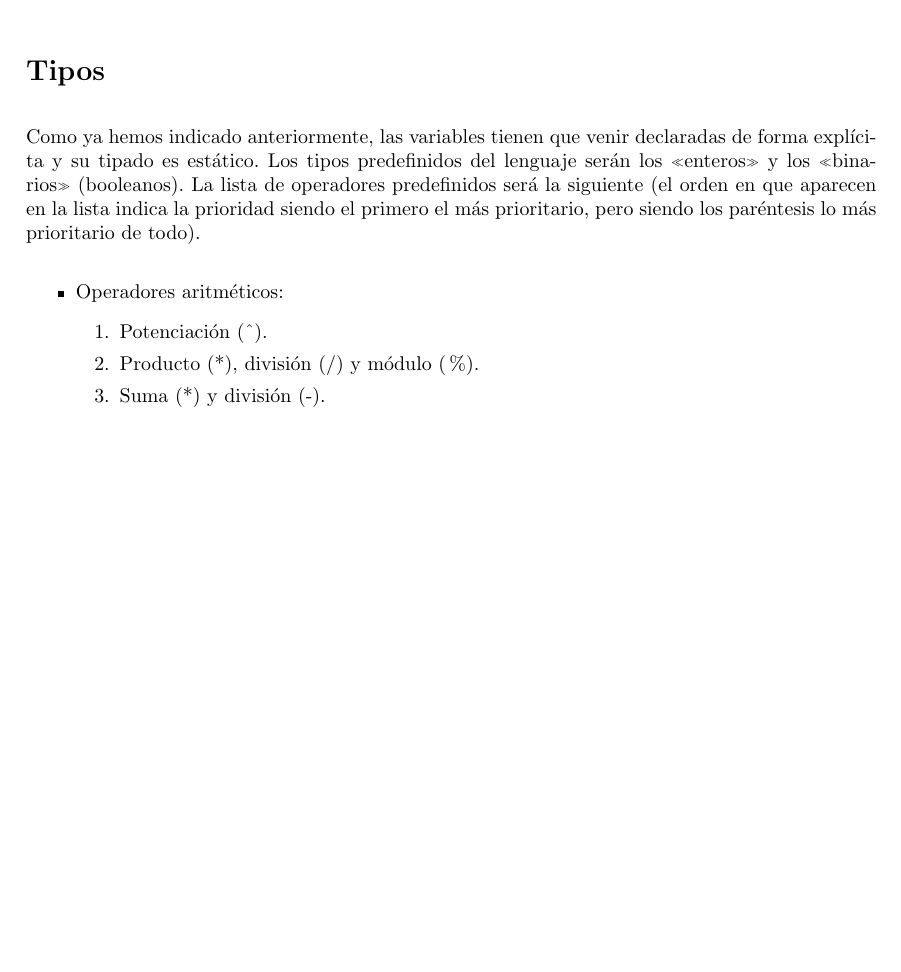
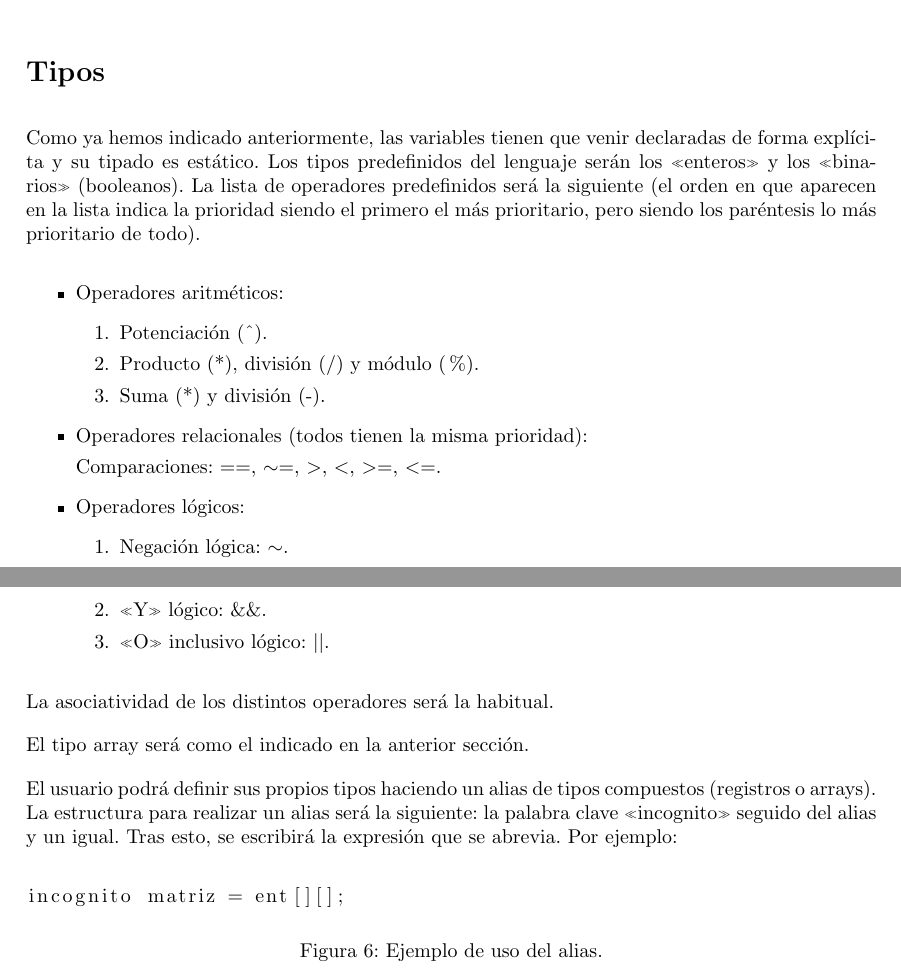
Before and after one commit to MarioCalvarro/practicaPL, a LaTeX book (jajaLANG/especificacion/main.tex, which reads jajaLANG/especificacion/tex/requisitos.tex): part of page 8 of 8 before the commit and two parts of pages 8 and 9 of 9 after it, the two joined at a grey line, cut so that both start at the same text, the shorter picture padded with empty space. Compiled offline with pdfLaTeX.

Commit message:
Tipos finalizado

```diff
--- a/jajaLANG/especificacion/tex/requisitos.tex
+++ b/jajaLANG/especificacion/tex/requisitos.tex
@@ -107,4 +107,29 @@ más prioritario de todo).
         \item Producto (*), división (/) y módulo (\%).
         \item Suma (*) y división (-).
     \end{enumerate}
+\item Operadores relacionales (todos tienen la misma prioridad):
+
+Comparaciones: ==, $\sim =$, $>$, $<$, $>=$, $<=$.
+
+\item Operadores lógicos:
+\begin{enumerate}
+    \item Negación lógica: $\sim$.
+    \item «Y» lógico: \&\&.
+    \item «O» inclusivo lógico: $\mid \mid$.
+\end{enumerate}
 \end{itemize}
+La asociatividad de los distintos operadores será la habitual.
+
+El tipo array será como el indicado en la anterior sección.
+
+El usuario podrá definir sus propios tipos haciendo un alias de tipos
+compuestos (registros o arrays). La estructura para realizar un alias será la
+siguiente: la palabra clave «incognito» seguido del alias y un igual. Tras esto,
+se escribirá la expresión que se abrevia. Por ejemplo:
+\begin{figure}[H]
+    \centering
+    \begin{lstlisting}
+incognito matriz = ent[][];
+    \end{lstlisting}
+    \caption{Ejemplo de uso del alias.}
+\end{figure}
```
Also changed, not shown: jajaLANG/especificacion/main.pdf, jajaLANG/especificacion/tex/requisitos.tex (2 more changed lines).
